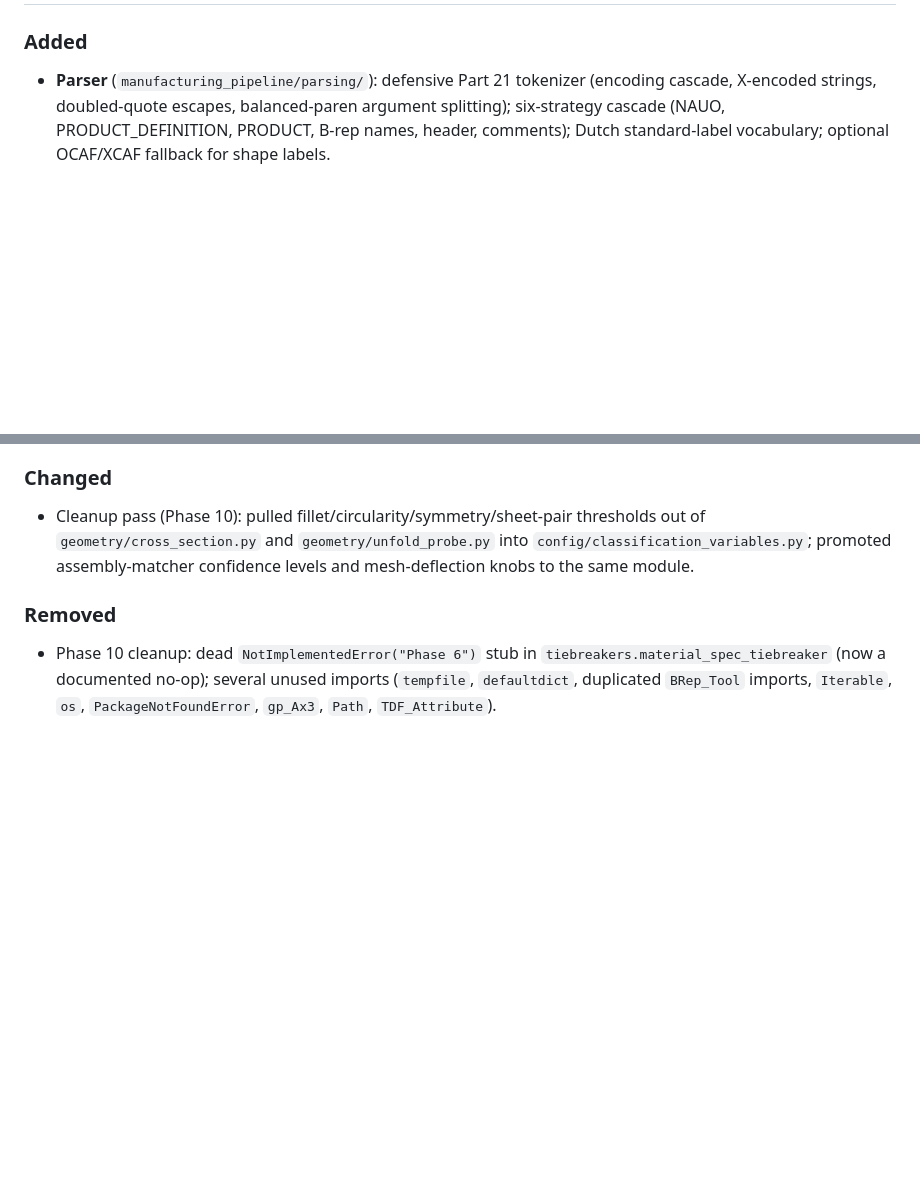
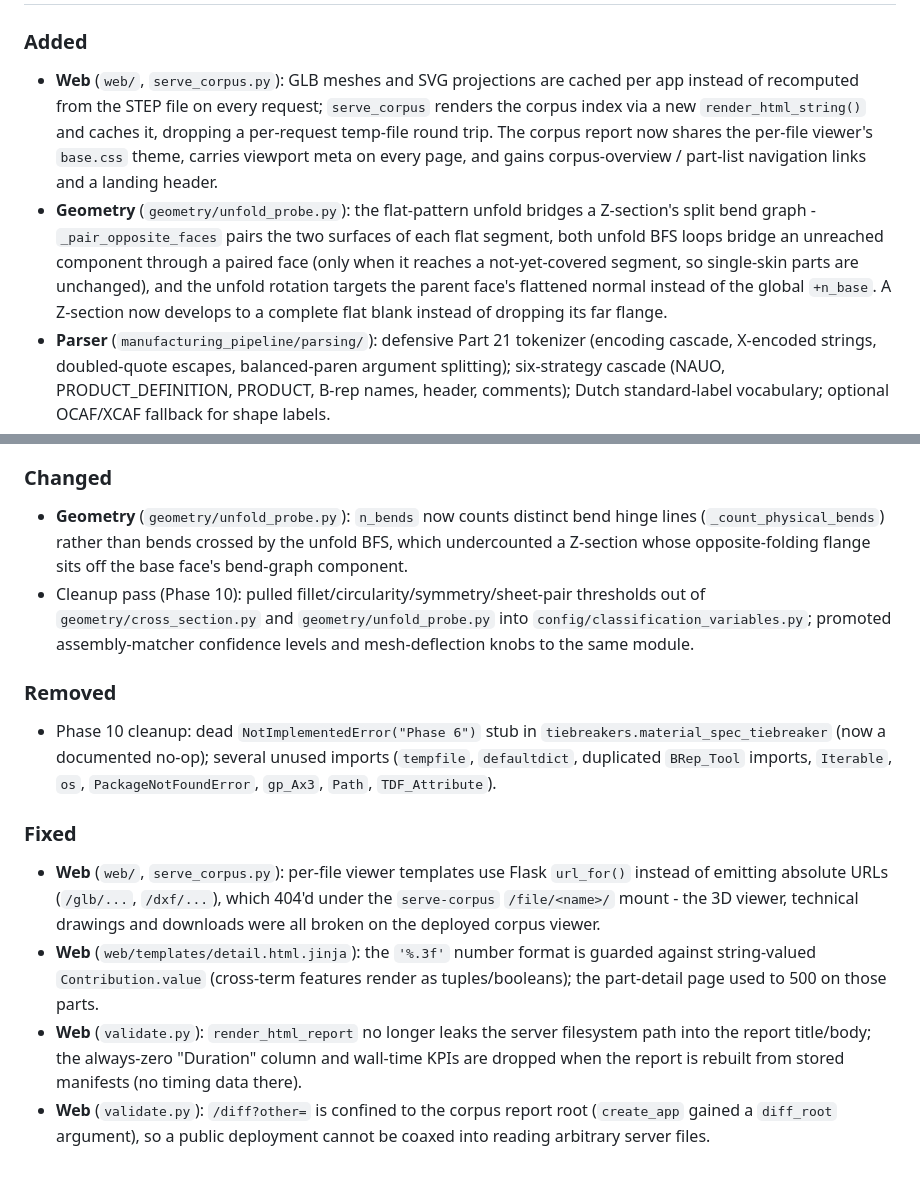
Before and after one commit to aidoel/Stepalesengine, a Markdown page: CHANGELOG.md, 2 parts joined by grey strips. GitHub-like rendering; blank space fills up the shorter version.

Commit message:
Document the corpus-viewer and Z-unfold work in CHANGELOG + NEXT_STEPS
Co-Authored-By: Claude Opus 4.7 <noreply@anthropic.com>

```diff
--- a/CHANGELOG.md
+++ b/CHANGELOG.md
@@ -8,6 +8,20 @@ adheres to [Semantic Versioning](https://semver.org/spec/v2.0.0.html).
 
 ### Added
 
+- **Web** (`web/`, `serve_corpus.py`): GLB meshes and SVG projections are
+  cached per app instead of recomputed from the STEP file on every request;
+  `serve_corpus` renders the corpus index via a new `render_html_string()`
+  and caches it, dropping a per-request temp-file round trip. The corpus
+  report now shares the per-file viewer's `base.css` theme, carries viewport
+  meta on every page, and gains corpus-overview / part-list navigation links
+  and a landing header.
+- **Geometry** (`geometry/unfold_probe.py`): the flat-pattern unfold bridges a
+  Z-section's split bend graph - `_pair_opposite_faces` pairs the two surfaces
+  of each flat segment, both unfold BFS loops bridge an unreached component
+  through a paired face (only when it reaches a not-yet-covered segment, so
+  single-skin parts are unchanged), and the unfold rotation targets the parent
+  face's flattened normal instead of the global `+n_base`. A Z-section now
+  develops to a complete flat blank instead of dropping its far flange.
 - **Parser** (`manufacturing_pipeline/parsing/`): defensive Part 21 tokenizer
   (encoding cascade, X-encoded strings, doubled-quote escapes, balanced-paren
   argument splitting); six-strategy cascade (NAUO, PRODUCT_DEFINITION, PRODUCT,
@@ -51,6 +65,10 @@ adheres to [Semantic Versioning](https://semver.org/spec/v2.0.0.html).
 
 ### Changed
 
+- **Geometry** (`geometry/unfold_probe.py`): `n_bends` now counts distinct
+  bend hinge lines (`_count_physical_bends`) rather than bends crossed by the
+  unfold BFS, which undercounted a Z-section whose opposite-folding flange
+  sits off the base face's bend-graph component.
 - Cleanup pass (Phase 10): pulled fillet/circularity/symmetry/sheet-pair
   thresholds out of `geometry/cross_section.py` and `geometry/unfold_probe.py`
   into `config/classification_variables.py`; promoted assembly-matcher
@@ -63,3 +81,21 @@ adheres to [Semantic Versioning](https://semver.org/spec/v2.0.0.html).
   several unused imports (`tempfile`, `defaultdict`, duplicated `BRep_Tool`
   imports, `Iterable`, `os`, `PackageNotFoundError`, `gp_Ax3`, `Path`,
   `TDF_Attribute`).
+
+### Fixed
+
+- **Web** (`web/`, `serve_corpus.py`): per-file viewer templates use Flask
+  `url_for()` instead of emitting absolute URLs (`/glb/...`, `/dxf/...`),
+  which 404'd under the `serve-corpus` `/file/<name>/` mount - the 3D viewer,
+  technical drawings and downloads were all broken on the deployed corpus
+  viewer.
+- **Web** (`web/templates/detail.html.jinja`): the `'%.3f'` number format is
+  guarded against string-valued `Contribution.value` (cross-term features
+  render as tuples/booleans); the part-detail page used to 500 on those parts.
+- **Web** (`validate.py`): `render_html_report` no longer leaks the server
+  filesystem path into the report title/body; the always-zero "Duration"
+  column and wall-time KPIs are dropped when the report is rebuilt from
+  stored manifests (no timing data there).
+- **Web** (`validate.py`): `/diff?other=` is confined to the corpus report
+  root (`create_app` gained a `diff_root` argument), so a public deployment
+  cannot be coaxed into reading arbitrary server files.
```
Also changed, not shown: other parts of CHANGELOG.md (+1 -1 lines), docs/NEXT_STEPS.md (+8 -0 lines).
